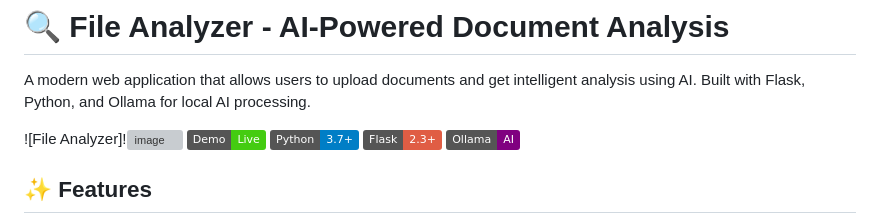
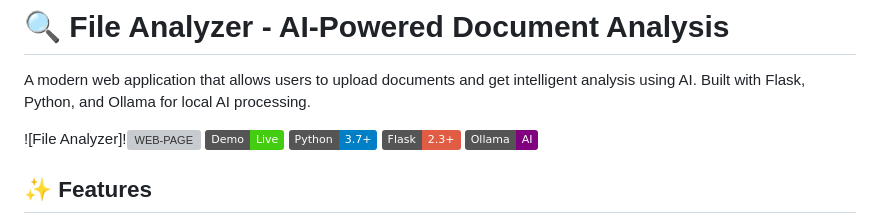
Before and after one commit to evaibhav/Ai-File-Analyzer, a Markdown page: README.md, the part around the change. Drawn GitHub-style; badges without logos; grey boxes are pictures that could not be loaded.

```diff
--- a/README.md
+++ b/README.md
@@ -2,7 +2,7 @@
 
 A modern web application that allows users to upload documents and get intelligent analysis using AI. Built with Flask, Python, and Ollama for local AI processing.
 
-![File Analyzer]!![image](https://github.com/user-attachments/assets/a1ba8b51-bae3-4fcd-8734-519923347231)
+![File Analyzer]!![WEB-PAGE](https://github.com/user-attachments/assets/a1ba8b51-bae3-4fcd-8734-519923347231)
 ![File Analyzer Demo](https://img.shields.io/badge/Demo-Live-brightgreen) ![Python](https://img.shields.io/badge/Python-3.7+-blue) ![Flask](https://img.shields.io/badge/Flask-2.3+-red) ![Ollama](https://img.shields.io/badge/Ollama-AI-purple)
 
 ## ✨ Features
```
